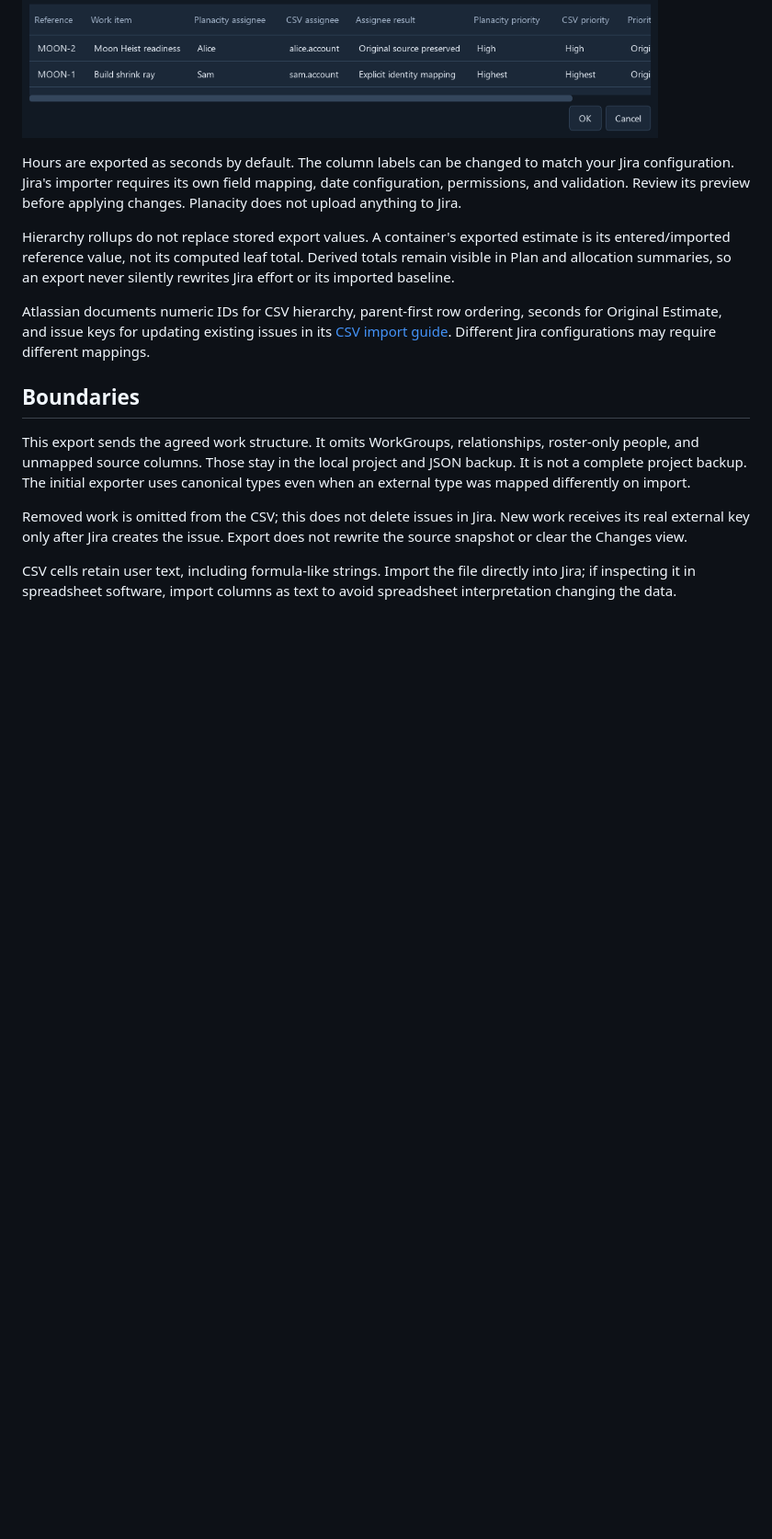
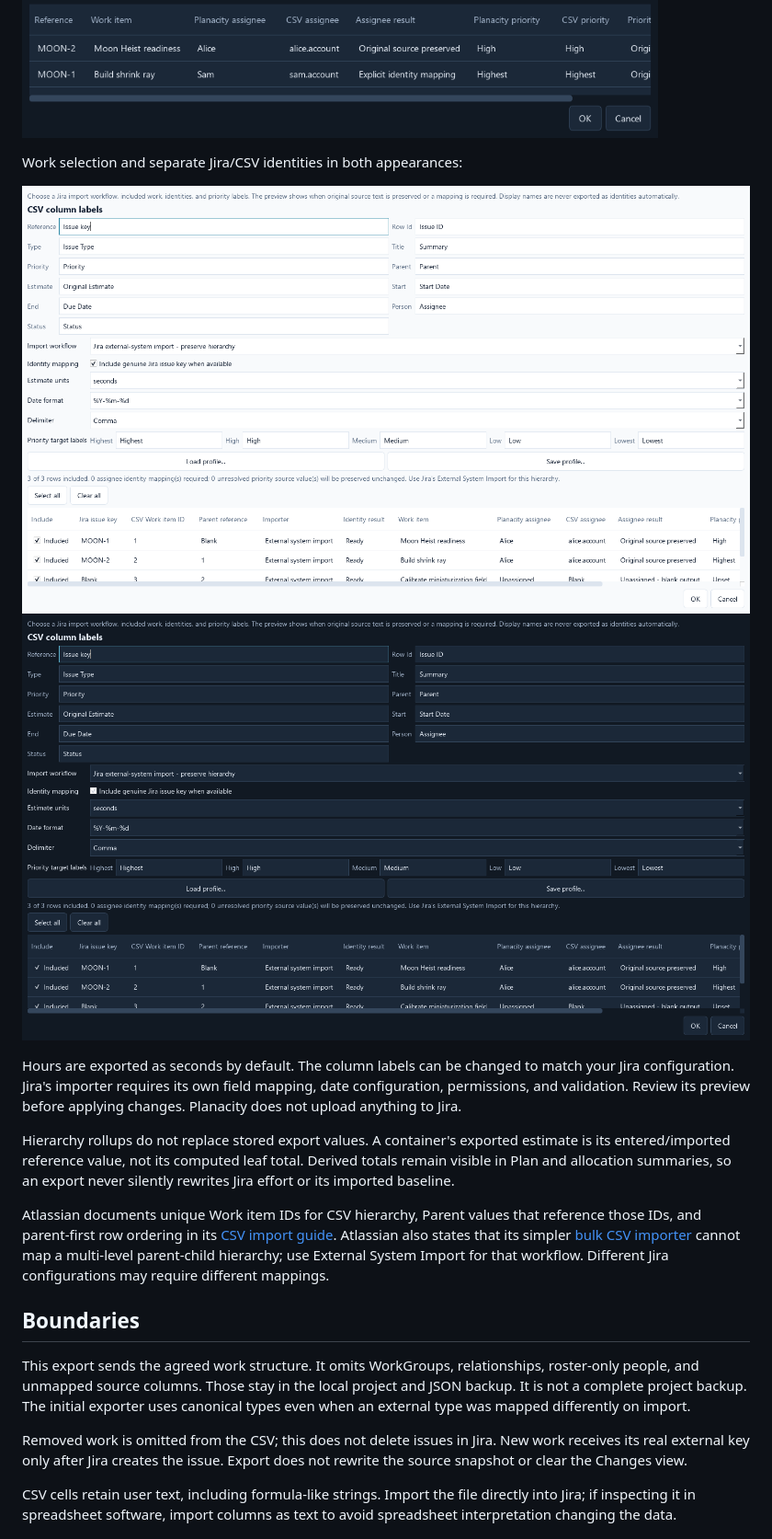
Before and after one commit to tidus747/planacity, a Markdown page: docs/jira-export.md, the part around the change printed below. Shown: that part at 92% size. GitHub-like rendering; pictures changed too: docs/images/jira-export-selection-dark.png (added), docs/images/jira-export-selection-light.png (added); blank space fills up the shorter version.

Commit message:
feat(jira): make export selection and IDs explicit

```diff
--- a/docs/jira-export.md
+++ b/docs/jira-export.md
@@ -52,6 +76,11 @@ Canonical ownership and explicit Jira identity mapping in both appearances:
 ![Assignee export preview in light mode](images/jira-assignee-export-light.png)
 ![Assignee export preview in dark mode](images/jira-assignee-export-dark.png)
 
+Work selection and separate Jira/CSV identities in both appearances:
+
+![Jira export selection in light mode](images/jira-export-selection-light.png)
+![Jira export selection in dark mode](images/jira-export-selection-dark.png)
+
 Hours are exported as seconds by default. The column labels can be changed to
 match your Jira configuration. Jira's importer requires its own field mapping,
 date configuration, permissions, and validation. Review its preview before
@@ -62,10 +91,13 @@ estimate is its entered/imported reference value, not its computed leaf total.
 Derived totals remain visible in Plan and allocation summaries, so an export
 never silently rewrites Jira effort or its imported baseline.
 
-Atlassian documents numeric IDs for CSV hierarchy, parent-first row ordering,
-seconds for Original Estimate, and issue keys for updating existing issues in
-its [CSV import guide](https://support.atlassian.com/jira-cloud-administration/docs/import-data-from-a-csv-file/).
-Different Jira configurations may require different mappings.
+Atlassian documents unique Work item IDs for CSV hierarchy, Parent values that
+reference those IDs, and parent-first row ordering in its
+[CSV import guide](https://support.atlassian.com/jira-cloud-administration/docs/import-data-from-a-csv-file/).
+Atlassian also states that its simpler
+[bulk CSV importer](https://support.atlassian.com/jira-software-cloud/docs/create-issues-using-the-csv-importer/)
+cannot map a multi-level parent-child hierarchy; use External System Import for
+that workflow. Different Jira configurations may require different mappings.
 
 ## Boundaries
 
```
Also changed, not shown: other parts of docs/jira-export.md (+34 -10 lines), CHANGELOG.md (+6 -0 lines), docs/jira-import.md (+3 -0 lines), 5 other files.
